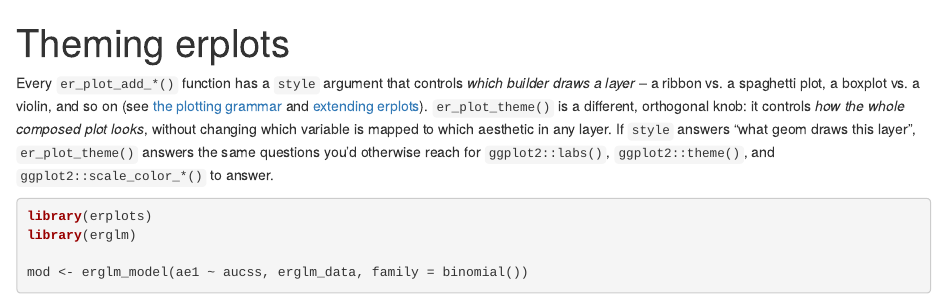
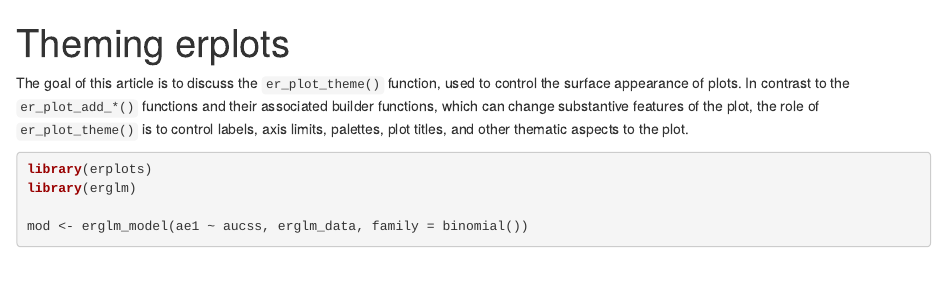
Before and after one commit to djnavarro/erplots, an R Markdown document (vignettes/articles/theming.Rmd): the page in a window 1100 px wide, from its top. Rendered offline with R 4.5, knitr and Pandoc, with nearby package versions; some code elsewhere in the file could not run offline.

Commit message:
minor vignette tweaks

````diff
--- a/vignettes/articles/theming.Rmd
+++ b/vignettes/articles/theming.Rmd
@@ -9,16 +9,7 @@ knitr::opts_chunk$set(
 )
 ```
 
-Every `er_plot_add_*()` function has a `style` argument that controls
-*which builder draws a layer* -- a ribbon vs. a spaghetti plot, a
-boxplot vs. a violin, and so on (see [the plotting
-grammar](design.html) and [extending erplots](extending.html)).
-`er_plot_theme()` is a different, orthogonal knob: it controls *how the
-whole composed plot looks*, without changing which variable is mapped to
-which aesthetic in any layer. If `style` answers "what geom draws this
-layer", `er_plot_theme()` answers the same questions you'd otherwise
-reach for `ggplot2::labs()`, `ggplot2::theme()`, and
-`ggplot2::scale_color_*()` to answer.
+The goal of this article is to discuss the `er_plot_theme()` function, used to control the surface appearance of plots. In contrast to the `er_plot_add_*()` functions and their associated builder functions, which can change substantive features of the plot, the role of `er_plot_theme()` is to control labels, axis limits, palettes, plot titles, and other thematic aspects to the plot.
 
 ```{r setup}
 library(erplots)
````
Also changed, not shown: vignettes/articles/plot-binary.Rmd (+1 -1 lines), vignettes/articles/plot-continuous.Rmd (+1 -1 lines), vignettes/articles/plot-count.Rmd (+1 -1 lines).
